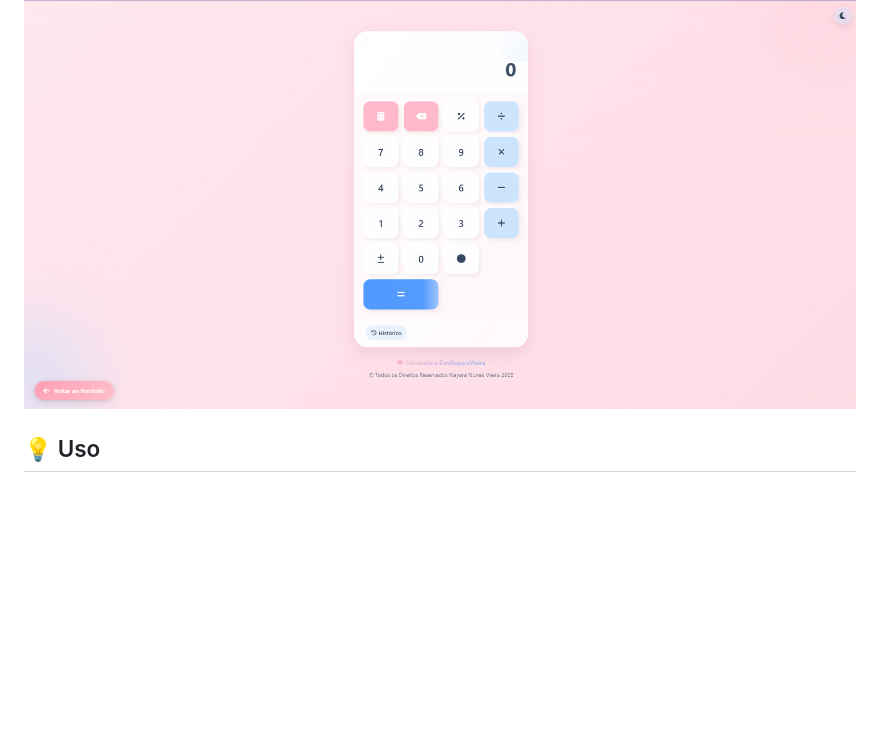
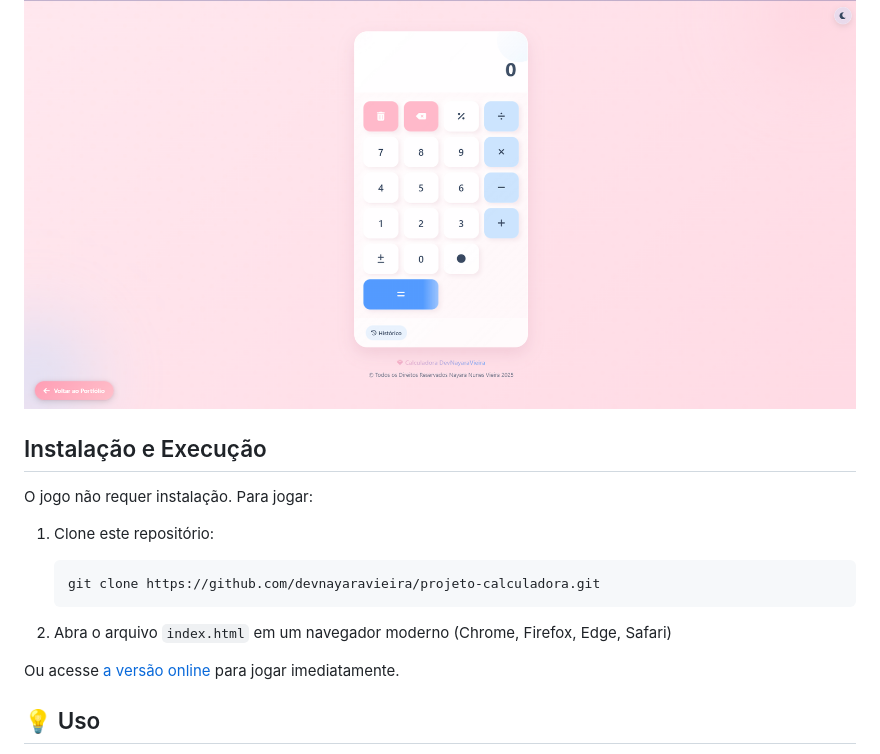
Before and after one commit to DevNayaraVieira/projeto-calculadora, a Markdown page: README.md, the part around the change. GitHub-like rendering; blank space fills up the shorter version.

````diff
--- a/README.md
+++ b/README.md
@@ -70,6 +70,19 @@ calculadora-rosa/
 
 ![Calculadora - Tema Escuro](assets/img/favicons/print2.png)
 
+## Instalação e Execução
+
+O jogo não requer instalação. Para jogar:
+
+1. Clone este repositório:
+   ```
+   git clone https://github.com/devnayaravieira/projeto-calculadora.git
+   ```
+
+2. Abra o arquivo `index.html` em um navegador moderno (Chrome, Firefox, Edge, Safari)
+
+Ou acesse [a versão online](https://calculadora-nayara.netlify.app) para jogar imediatamente.
+
 ## 💡 Uso
 
 - Use os botões numéricos para inserir valores
````
